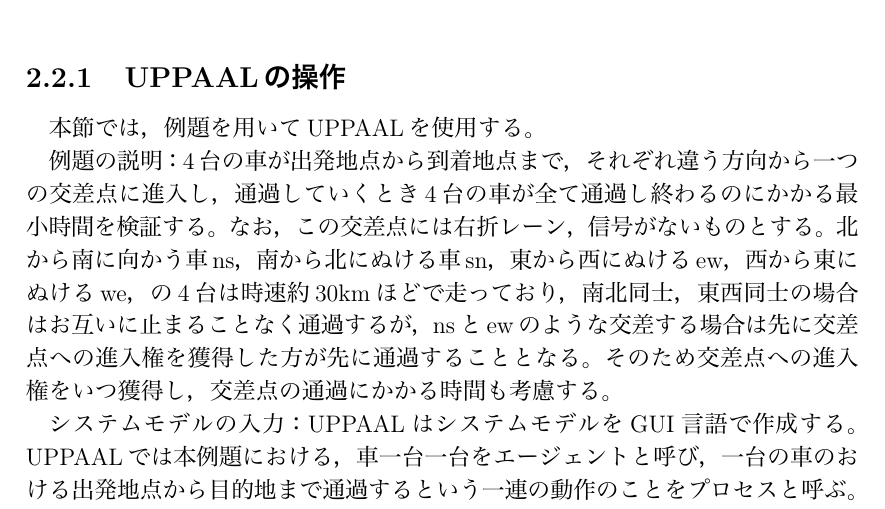
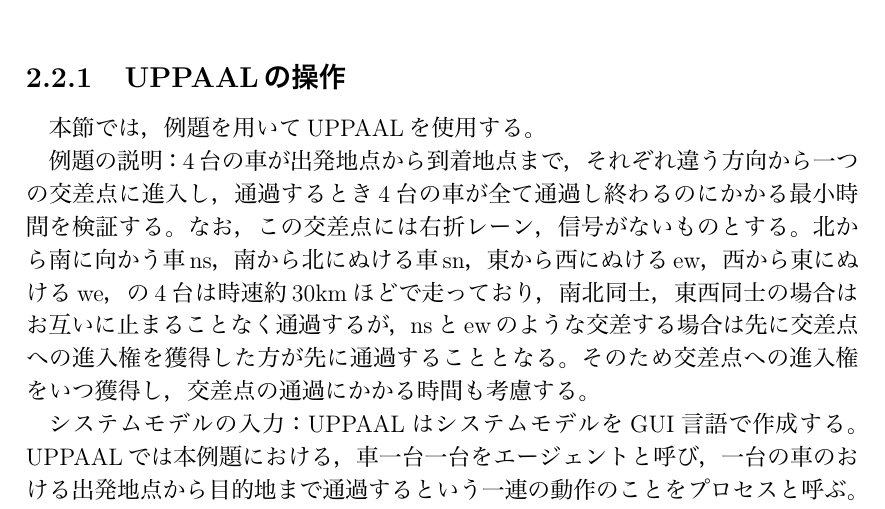
Before and after one commit to Sahara62/graduateResearch, a LaTeX document (graduateResearch.tex): part of page 8 of 19, cut so that both start at the same text. The pictures show the PDF file graduateResearch.pdf that the author committed with the source.

Commit message:
例題の誤字訂正

```diff
--- a/graduateResearch.tex
+++ b/graduateResearch.tex
@@ -104,7 +104,7 @@
 	本節では，例題を用いてUPPAALを使用する。
 
 	例題の説明：
-	4台の車が出発地点から到着地点まで，それぞれ違う方向から一つの交差点に進入し，通過していくとき4台の車が全て通過し終わるのにかかる最小時間を検証する。なお，この交差点には右折レーン，信号がないものとする。北から南に向かう車ns，南から北にぬける車sn，東から西にぬけるew，西から東にぬけるwe，の4台は時速約30kmほどで走っており，南北同士，東西同士の場合はお互いに止まることなく通過するが，nsとewのような交差する場合は先に交差点への進入権を獲得した方が先に通過することとなる。そのため交差点への進入権をいつ獲得し，交差点の通過にかかる時間も考慮する。
+	4台の車が出発地点から到着地点まで，それぞれ違う方向から一つの交差点に進入し，通過するとき4台の車が全て通過し終わるのにかかる最小時間を検証する。なお，この交差点には右折レーン，信号がないものとする。北から南に向かう車ns，南から北にぬける車sn，東から西にぬけるew，西から東にぬけるwe，の4台は時速約30kmほどで走っており，南北同士，東西同士の場合はお互いに止まることなく通過するが，nsとewのような交差する場合は先に交差点への進入権を獲得した方が先に通過することとなる。そのため交差点への進入権をいつ獲得し，交差点の通過にかかる時間も考慮する。
 
 	システムモデルの入力：
 	UPPAALはシステムモデルをGUI言語で作成する。UPPAALでは本例題における，車一台一台をエージェントと呼び，一台の車のおける出発地点から目的地まで通過するという一連の動作のことをプロセスと呼ぶ。同一の挙動を示すプロセスの定義を個別に行わなくてもすむように，テンプレートという概念を用いている。そのため，システムモデルの作成では，まずプロセスの挙動を定義したテンプレートの定義から行う。図\ref{CC}では現在選択しているものが青で囲われている。現在はエディタで，テンプレートが選択されている状態である。テンプレートの名前はエディタタブのすぐ下で定義できる。本例題ではCarCouseとする。名前の隣にパラメータが入力部分がある。本例題では＆を変数名の頭につけることでint型のポインタとした。
```
Also changed, not shown: ModelVerification.png, graduateResearch.pdf, 2 other files.
